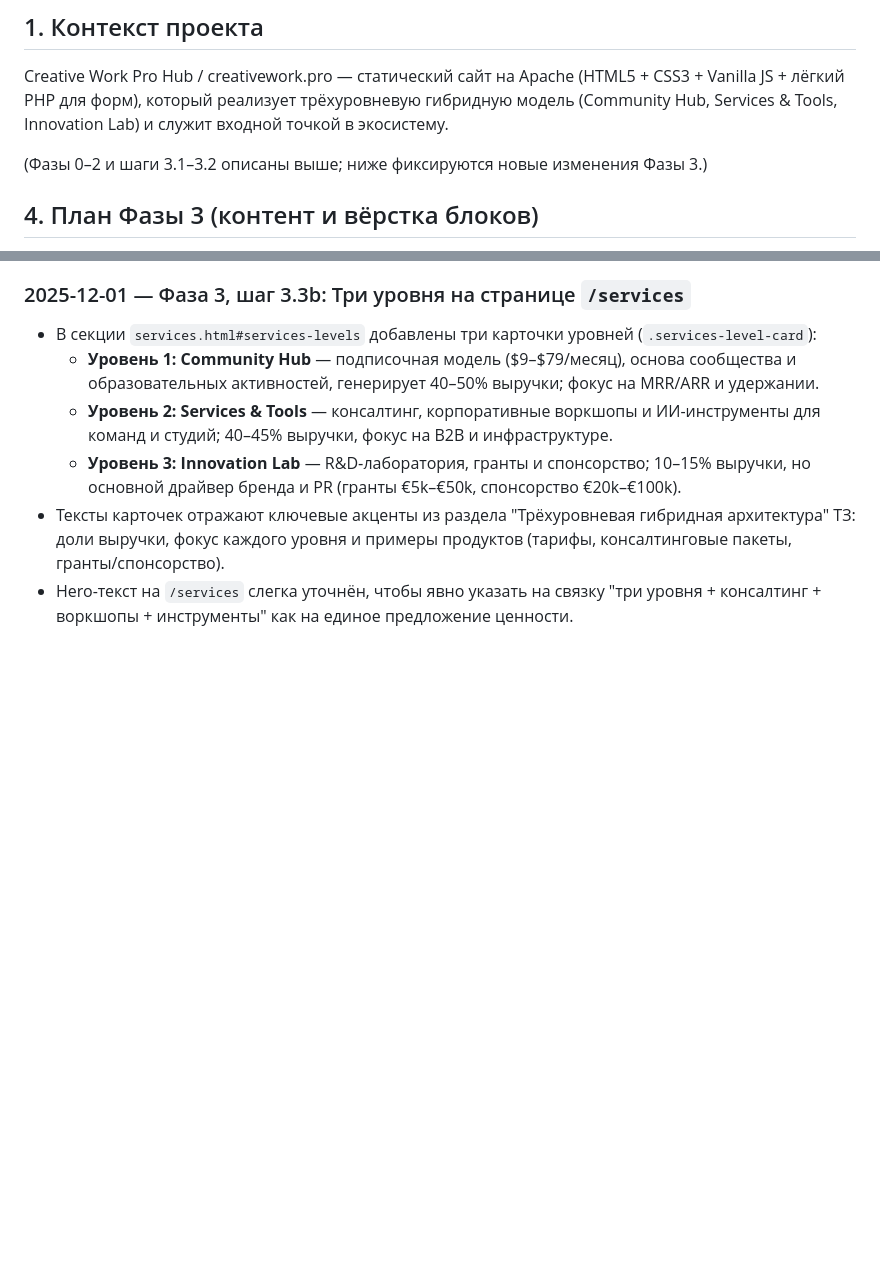
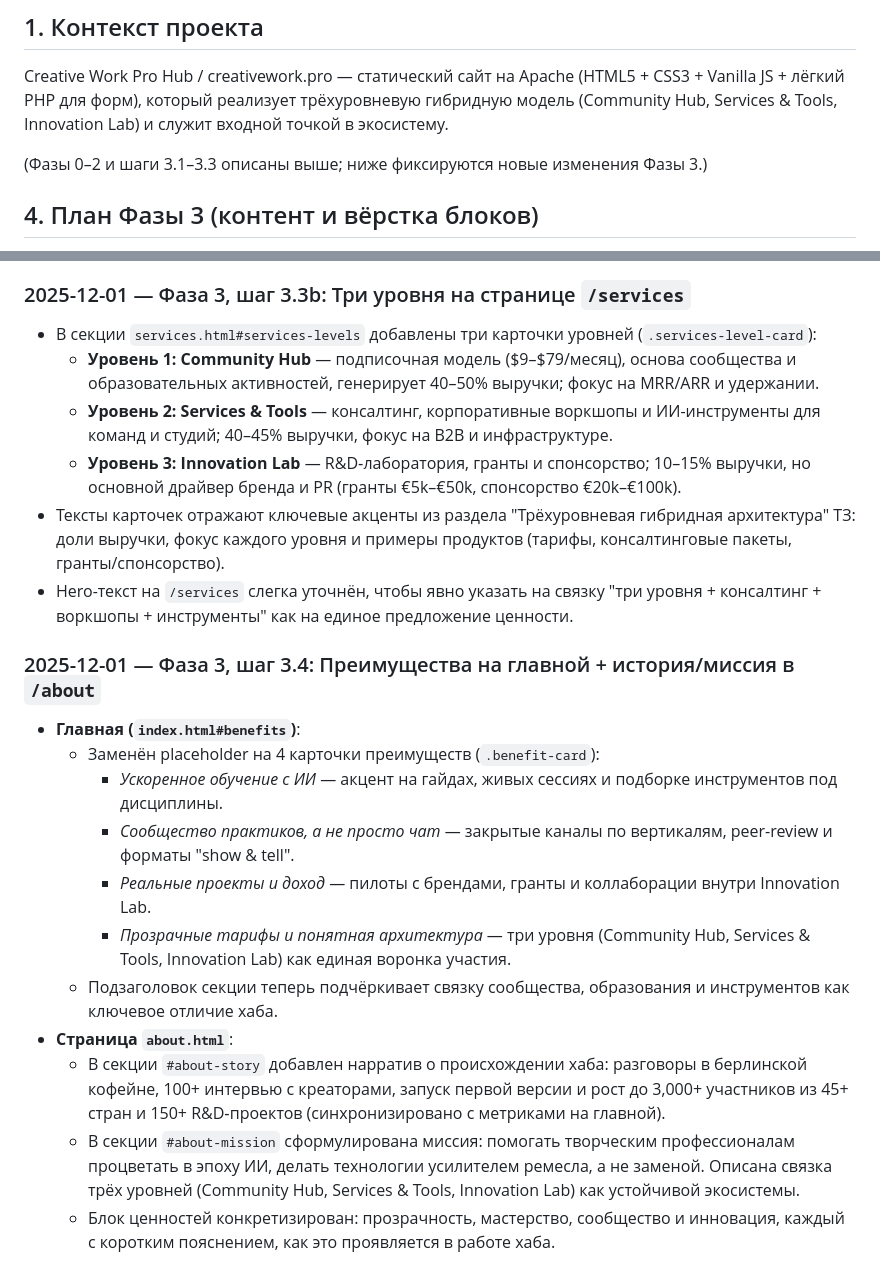
Before and after one commit to PandaWithAPlan/creativework.pro, a Markdown page: dev-process.md, 2 parts joined by grey strips. GitHub-like rendering; blank space fills up the shorter version.

Commit message:
[docs] Log Phase 3.4 benefits + about story/mission

```diff
--- a/dev-process.md
+++ b/dev-process.md
@@ -8,7 +8,7 @@
 
 Creative Work Pro Hub / creativework.pro — статический сайт на Apache (HTML5 + CSS3 + Vanilla JS + лёгкий PHP для форм), который реализует трёхуровневую гибридную модель (Community Hub, Services & Tools, Innovation Lab) и служит входной точкой в экосистему.
 
-(Фазы 0–2 и шаги 3.1–3.2 описаны выше; ниже фиксируются новые изменения Фазы 3.)
+(Фазы 0–2 и шаги 3.1–3.3 описаны выше; ниже фиксируются новые изменения Фазы 3.)
 
 ## 4. План Фазы 3 (контент и вёрстка блоков)
 
@@ -49,3 +49,16 @@ Creative Work Pro Hub / creativework.pro — статический сайт н
   - **Уровень 3: Innovation Lab** — R&amp;D‑лаборатория, гранты и спонсорство; 10–15% выручки, но основной драйвер бренда и PR (гранты €5k–€50k, спонсорство €20k–€100k).
 - Тексты карточек отражают ключевые акценты из раздела "Трёхуровневая гибридная архитектура" ТЗ: доли выручки, фокус каждого уровня и примеры продуктов (тарифы, консалтинговые пакеты, гранты/спонсорство).
 - Hero-текст на `/services` слегка уточнён, чтобы явно указать на связку "три уровня + консалтинг + воркшопы + инструменты" как на единое предложение ценности.
+
+### 2025-12-01 — Фаза 3, шаг 3.4: Преимущества на главной + история/миссия в `/about`
+- **Главная (`index.html#benefits`)**:
+  - Заменён placeholder на 4 карточки преимуществ (`.benefit-card`):
+    - *Ускоренное обучение с ИИ* — акцент на гайдах, живых сессиях и подборке инструментов под дисциплины.
+    - *Сообщество практиков, а не просто чат* — закрытые каналы по вертикалям, peer-review и форматы "show &amp; tell".
+    - *Реальные проекты и доход* — пилоты с брендами, гранты и коллаборации внутри Innovation Lab.
+    - *Прозрачные тарифы и понятная архитектура* — три уровня (Community Hub, Services &amp; Tools, Innovation Lab) как единая воронка участия.
+  - Подзаголовок секции теперь подчёркивает связку сообщества, образования и инструментов как ключевое отличие хаба.
+- **Страница `about.html`**:
+  - В секции `#about-story` добавлен нарратив о происхождении хаба: разговоры в берлинской кофейне, 100+ интервью с креаторами, запуск первой версии и рост до 3,000+ участников из 45+ стран и 150+ R&amp;D‑проектов (синхронизировано с метриками на главной).
+  - В секции `#about-mission` сформулирована миссия: помогать творческим профессионалам процветать в эпоху ИИ, делать технологии усилителем ремесла, а не заменой. Описана связка трёх уровней (Community Hub, Services &amp; Tools, Innovation Lab) как устойчивой экосистемы.
+  - Блок ценностей конкретизирован: прозрачность, мастерство, сообщество и инновация, каждый с коротким пояснением, как это проявляется в работе хаба.
```
